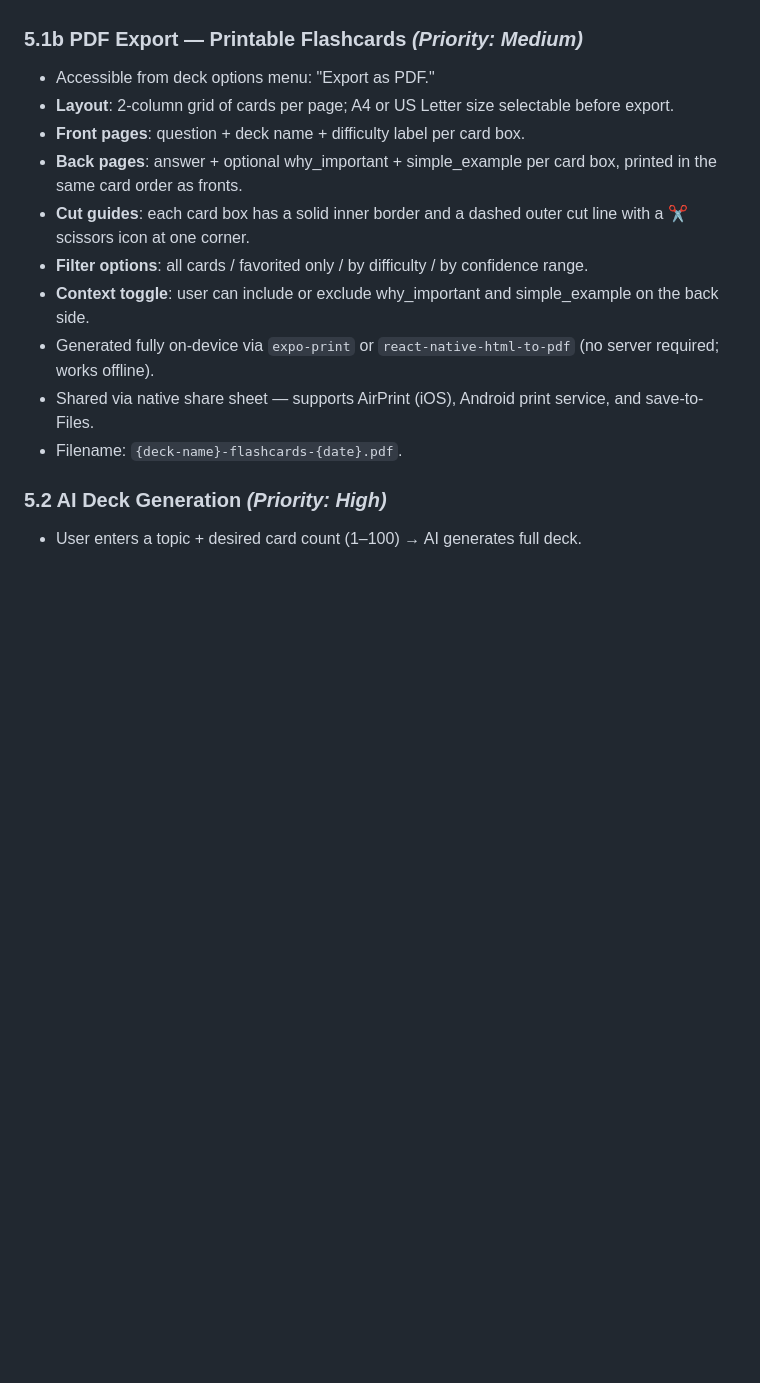
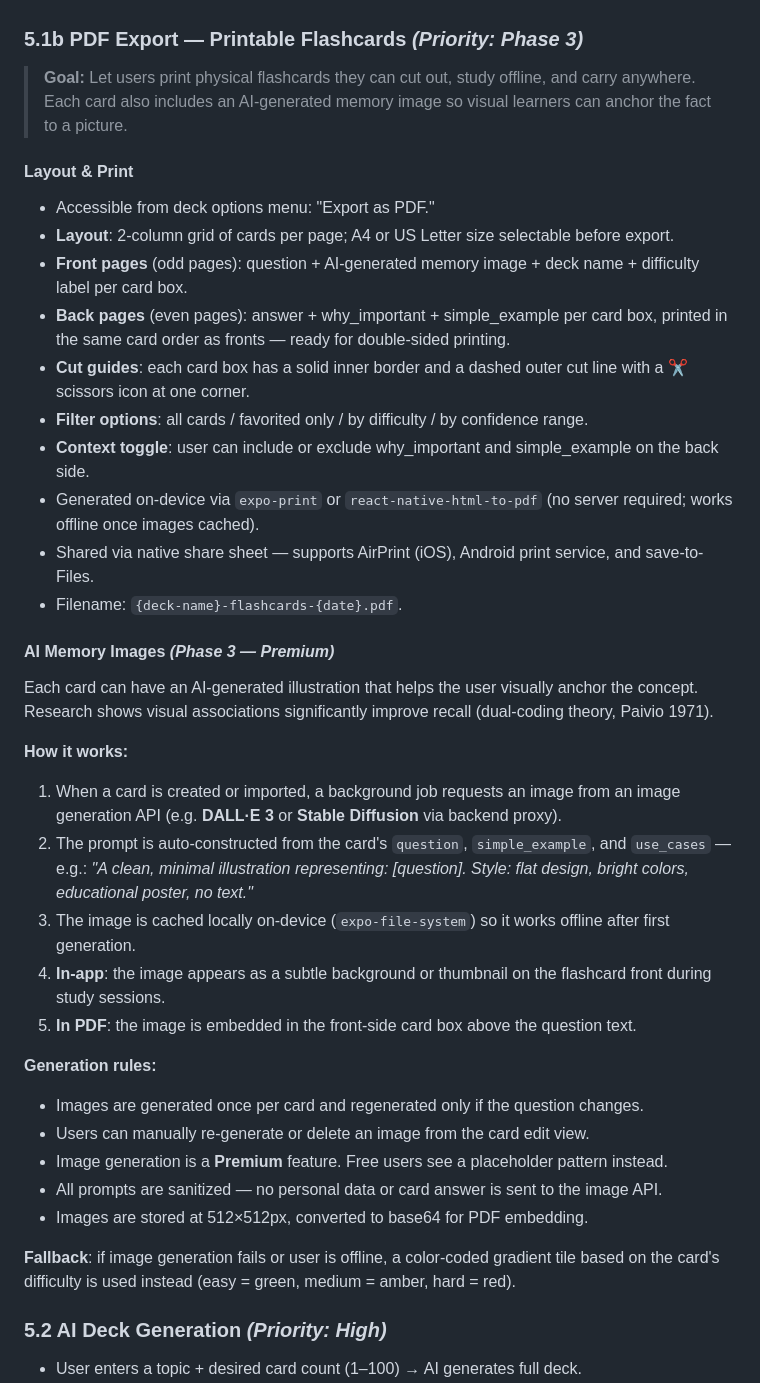
Before and after one commit to x4kep/recall, a Markdown page: docs/PRD.md, the part around one of its changes. Rendered like a GitHub page; blank space fills up the shorter version.

Commit message:
docs: add Phase 4 — PDF export + AI memory images per card

```diff
--- a/docs/PRD.md
+++ b/docs/PRD.md
@@ -107,18 +107,41 @@ Each Card is a **rich learning unit**, not just a question/answer pair:
 - Import a JSON file to create a new deck or merge into an existing deck.
 - Duplicate an existing deck.
 
-### 5.1b PDF Export — Printable Flashcards *(Priority: Medium)*
+### 5.1b PDF Export — Printable Flashcards *(Priority: Phase 3)*
 
+> **Goal:** Let users print physical flashcards they can cut out, study offline, and carry anywhere. Each card also includes an AI-generated memory image so visual learners can anchor the fact to a picture.
+
+#### Layout & Print
 - Accessible from deck options menu: "Export as PDF."
 - **Layout**: 2-column grid of cards per page; A4 or US Letter size selectable before export.
-- **Front pages**: question + deck name + difficulty label per card box.
-- **Back pages**: answer + optional why_important + simple_example per card box, printed in the same card order as fronts.
+- **Front pages** (odd pages): question + AI-generated memory image + deck name + difficulty label per card box.
+- **Back pages** (even pages): answer + why_important + simple_example per card box, printed in the same card order as fronts — ready for double-sided printing.
 - **Cut guides**: each card box has a solid inner border and a dashed outer cut line with a ✂ scissors icon at one corner.
 - **Filter options**: all cards / favorited only / by difficulty / by confidence range.
 - **Context toggle**: user can include or exclude why_important and simple_example on the back side.
-- Generated fully on-device via `expo-print` or `react-native-html-to-pdf` (no server required; works offline).
+- Generated on-device via `expo-print` or `react-native-html-to-pdf` (no server required; works offline once images cached).
 - Shared via native share sheet — supports AirPrint (iOS), Android print service, and save-to-Files.
 - Filename: `{deck-name}-flashcards-{date}.pdf`.
+
+#### AI Memory Images *(Phase 3 — Premium)*
+
+Each card can have an AI-generated illustration that helps the user visually anchor the concept. Research shows visual associations significantly improve recall (dual-coding theory, Paivio 1971).
+
+**How it works:**
+1. When a card is created or imported, a background job requests an image from an image generation API (e.g. **DALL·E 3** or **Stable Diffusion** via backend proxy).
+2. The prompt is auto-constructed from the card's `question`, `simple_example`, and `use_cases` — e.g.: *"A clean, minimal illustration representing: [question]. Style: flat design, bright colors, educational poster, no text."*
+3. The image is cached locally on-device (`expo-file-system`) so it works offline after first generation.
+4. **In-app**: the image appears as a subtle background or thumbnail on the flashcard front during study sessions.
+5. **In PDF**: the image is embedded in the front-side card box above the question text.
+
+**Generation rules:**
+- Images are generated once per card and regenerated only if the question changes.
+- Users can manually re-generate or delete an image from the card edit view.
+- Image generation is a **Premium** feature. Free users see a placeholder pattern instead.
+- All prompts are sanitized — no personal data or card answer is sent to the image API.
+- Images are stored at 512×512px, converted to base64 for PDF embedding.
+
+**Fallback**: if image generation fails or user is offline, a color-coded gradient tile based on the card's difficulty is used instead (easy = green, medium = amber, hard = red).
 
 ### 5.2 AI Deck Generation *(Priority: High)*
 
```
Also changed, not shown: other parts of docs/PRD.md (+9 -0 lines).
